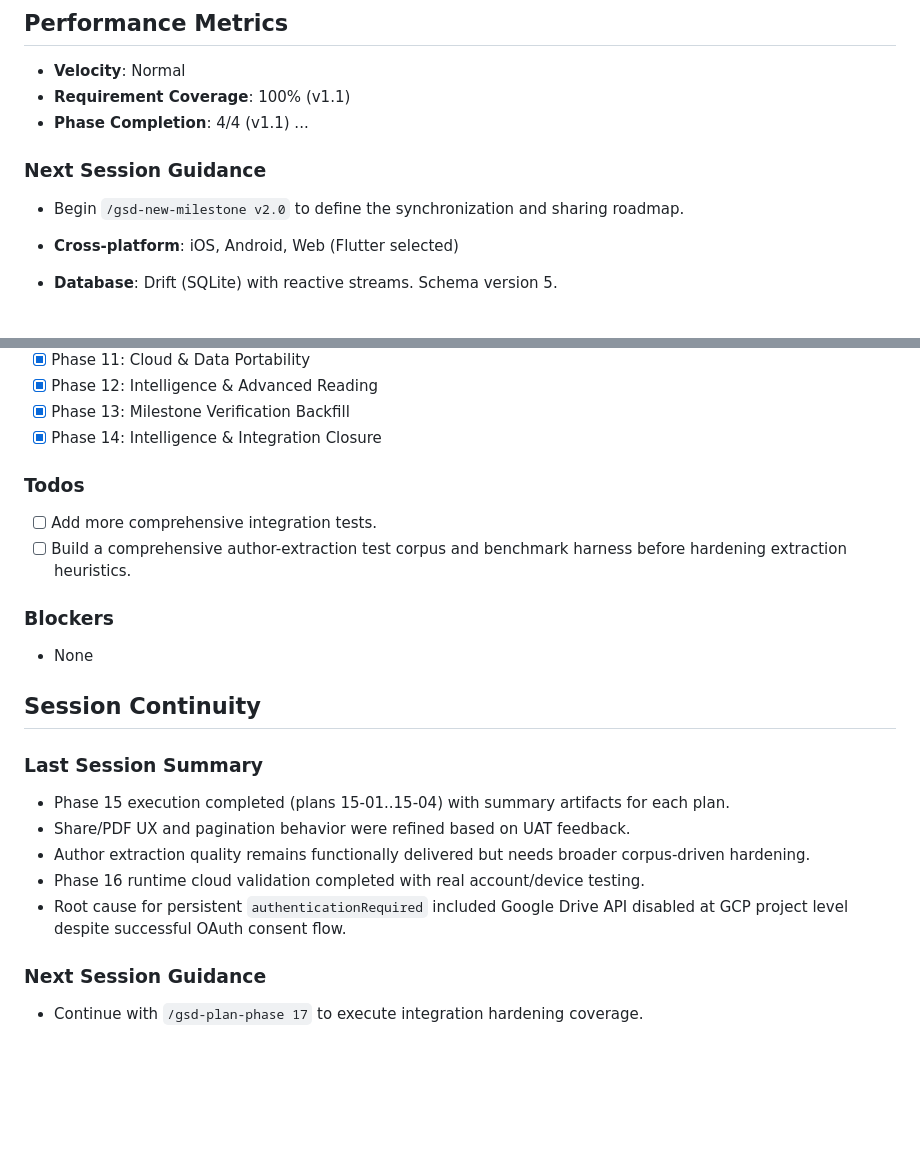
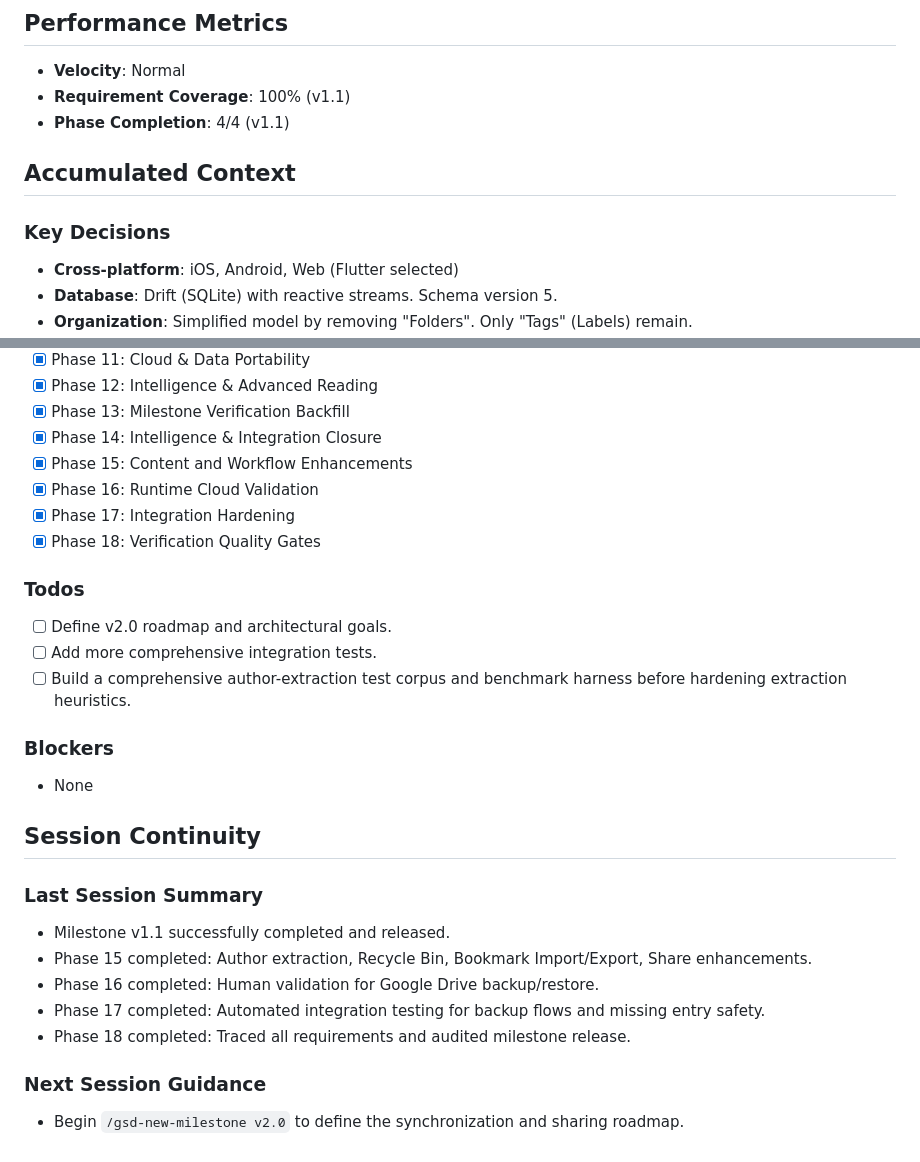
Before and after one commit to juliancervino/mnemata, a Markdown page: .planning/STATE.md, 2 parts joined by grey strips. Rendered like a GitHub page; blank space fills up the shorter version.

Commit message:
docs: fix state.md phase list truncation

```diff
--- a/.planning/STATE.md
+++ b/.planning/STATE.md
@@ -35,11 +35,10 @@ Plan: 19-01 (pending)
 - **Velocity**: Normal
 - **Requirement Coverage**: 100% (v1.1)
 - **Phase Completion**:  4/4 (v1.1)
-...
-### Next Session Guidance
 
-- Begin `/gsd-new-milestone v2.0` to define the synchronization and sharing roadmap.
+## Accumulated Context
 
+### Key Decisions
 
 - **Cross-platform**: iOS, Android, Web (Flutter selected)
 - **Database**: Drift (SQLite) with reactive streams. Schema version 5.
@@ -77,9 +76,14 @@ Plan: 19-01 (pending)
 - [x] Phase 12: Intelligence & Advanced Reading
 - [x] Phase 13: Milestone Verification Backfill
 - [x] Phase 14: Intelligence & Integration Closure
+- [x] Phase 15: Content and Workflow Enhancements
+- [x] Phase 16: Runtime Cloud Validation
+- [x] Phase 17: Integration Hardening
+- [x] Phase 18: Verification Quality Gates
 
 ### Todos
 
+- [ ] Define v2.0 roadmap and architectural goals.
 - [ ] Add more comprehensive integration tests.
 - [ ] Build a comprehensive author-extraction test corpus and benchmark harness before hardening extraction heuristics.
 
@@ -91,12 +95,12 @@ Plan: 19-01 (pending)
 
 ### Last Session Summary
 
-- Phase 15 execution completed (plans 15-01..15-04) with summary artifacts for each plan.
-- Share/PDF UX and pagination behavior were refined based on UAT feedback.
-- Author extraction quality remains functionally delivered but needs broader corpus-driven hardening.
-- Phase 16 runtime cloud validation completed with real account/device testing.
-- Root cause for persistent `authenticationRequired` included Google Drive API disabled at GCP project level despite successful OAuth consent flow.
+- Milestone v1.1 successfully completed and released.
+- Phase 15 completed: Author extraction, Recycle Bin, Bookmark Import/Export, Share enhancements.
+- Phase 16 completed: Human validation for Google Drive backup/restore.
+- Phase 17 completed: Automated integration testing for backup flows and missing entry safety.
+- Phase 18 completed: Traced all requirements and audited milestone release.
 
 ### Next Session Guidance
 
-- Continue with `/gsd-plan-phase 17` to execute integration hardening coverage.
+- Begin `/gsd-new-milestone v2.0` to define the synchronization and sharing roadmap.
```
